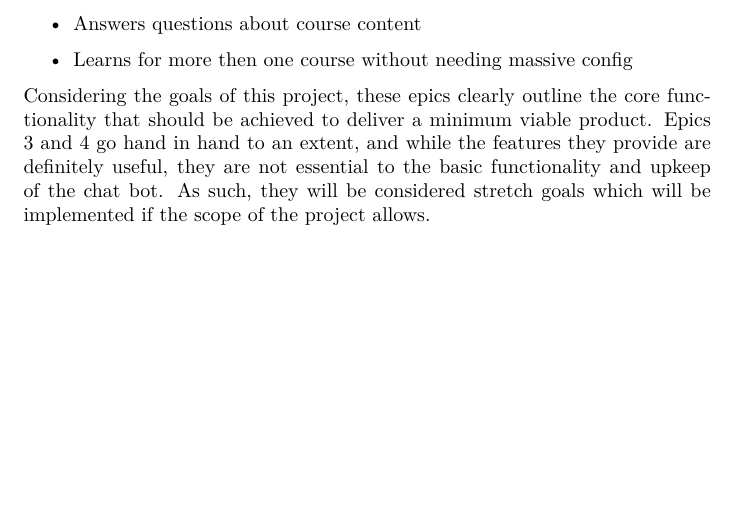
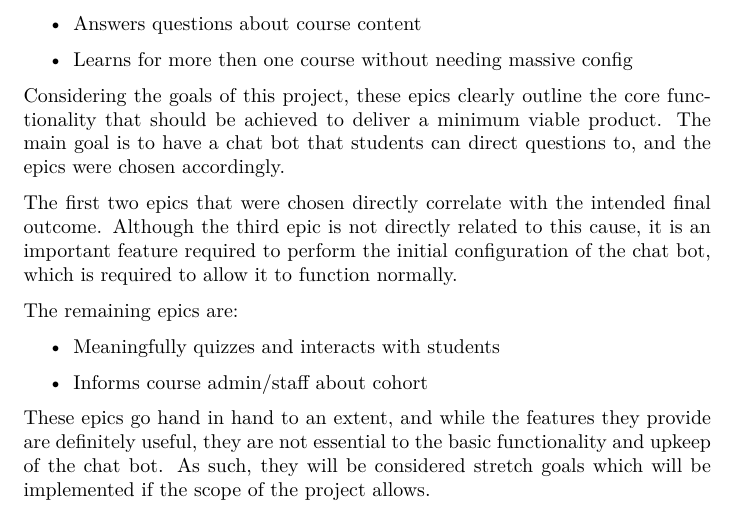
Before and after one commit to blankaex/hal_3900, a LaTeX document (Proposal/Project Proposal.tex): part of page 8 of 8, cut so that both start at the same text, the shorter picture padded with empty space. Compiled offline with pdfLaTeX.

Commit message:
finished epic selection for real

```diff
--- a/Proposal/Project Proposal.tex
+++ b/Proposal/Project Proposal.tex
@@ -189,9 +186,18 @@ Of the proposed epics, the following epics will be delivered in the final releas
   \item Learns for more then one course without needing massive config
 \end{itemize}
 
-Considering the goals of this project, these epics clearly outline the core functionality that should be achieved to deliver a minimum viable product. Epics 3 and 4 go hand in hand to an extent, and while the features they provide are definitely useful, they are not essential to the basic functionality and upkeep of the chat bot. As such, they will be considered stretch goals which will be implemented if the scope of the project allows.
+Considering the goals of this project, these epics clearly outline the core functionality that should be achieved to deliver a minimum viable product. The main goal is to have a chat bot that students can direct questions to, and the epics were chosen accordingly.
+
+The first two epics that were chosen directly correlate with the intended final outcome. Although the third epic is not directly related to this cause, it is an important feature required to perform the initial configuration of the chat bot, which is required to allow it to function normally.
+
+The remaining epics are:
+\begin{itemize}
+  \item Meaningfully quizzes and interacts with students
+  \item Informs course admin/staff about cohort
+\end{itemize}
+
+These epics go hand in hand to an extent, and while the features they provide are definitely useful, they are not essential to the basic functionality and upkeep of the chat bot. As such, they will be considered stretch goals which will be implemented if the scope of the project allows.
 
 \section{Summary}
 
-
 \end{document}
```
Also changed, not shown: Proposal/Project Proposal.pdf, Proposal/Project Proposal.tex (3 more changed lines).
